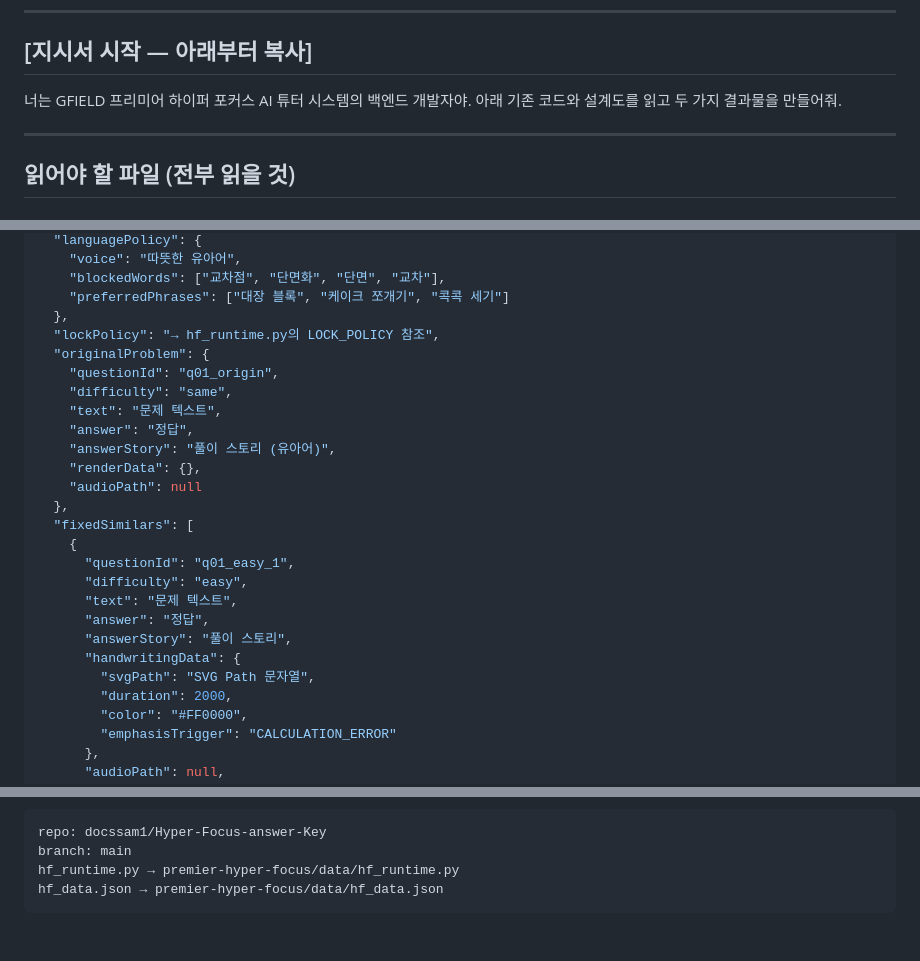
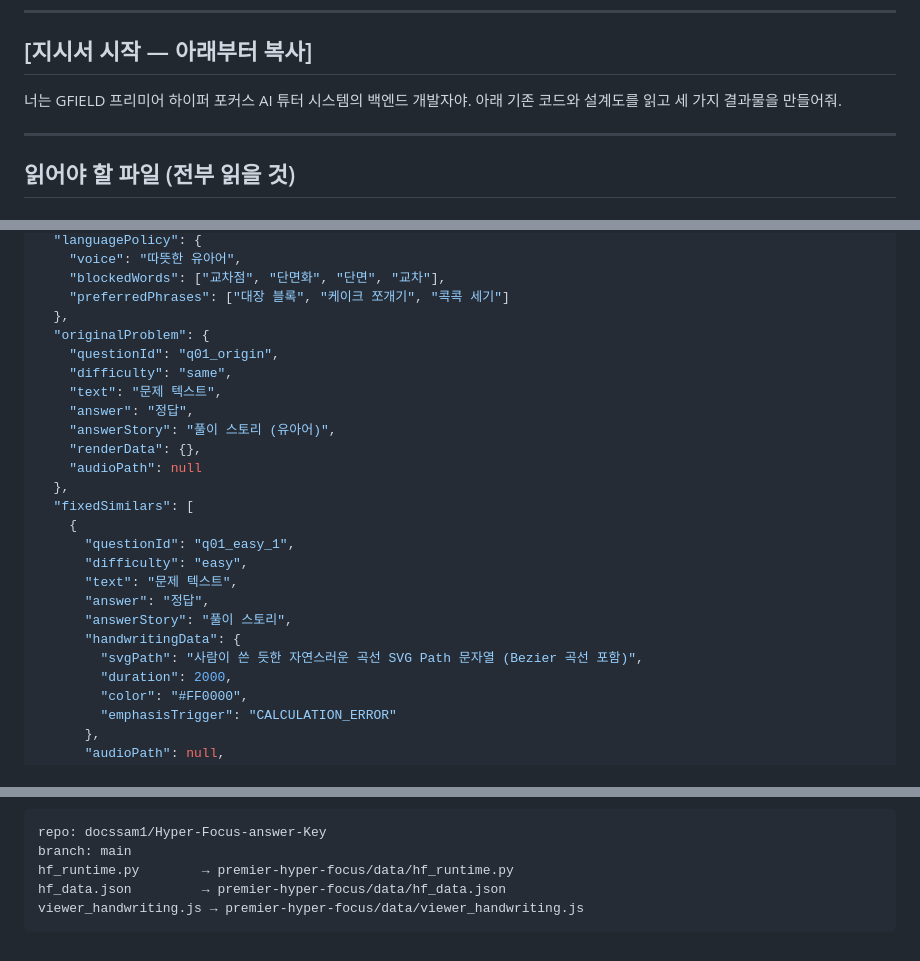
Before and after one commit to docssam1/gfield-hq, a Markdown page: GFIELD_MEMORY/HF_GEMINI_TASK.md, 3 parts joined by grey strips. Drawn GitHub-style.

````diff
--- a/GFIELD_MEMORY/HF_GEMINI_TASK.md
+++ b/GFIELD_MEMORY/HF_GEMINI_TASK.md
@@ -7,7 +7,7 @@
 ## [지시서 시작 — 아래부터 복사]
 
 너는 GFIELD 프리미어 하이퍼 포커스 AI 튜터 시스템의 백엔드 개발자야.
-아래 기존 코드와 설계도를 읽고 두 가지 결과물을 만들어줘.
+아래 기존 코드와 설계도를 읽고 세 가지 결과물을 만들어줘.
 
 ---
 
@@ -124,7 +123,6 @@ BLOCKED_WORDS = ["교차점", "단면화", "단면", "교차"]
     "blockedWords": ["교차점", "단면화", "단면", "교차"],
     "preferredPhrases": ["대장 블록", "케이크 쪼개기", "콕콕 세기"]
   },
-  "lockPolicy": "→ hf_runtime.py의 LOCK_POLICY 참조",
   "originalProblem": {
     "questionId": "q01_origin",
     "difficulty": "same",
@@ -142,7 +140,7 @@ BLOCKED_WORDS = ["교차점", "단면화", "단면", "교차"]
       "answer": "정답",
       "answerStory": "풀이 스토리",
       "handwritingData": {
-        "svgPath": "SVG Path 문자열",
+        "svgPath": "사람이 쓴 듯한 자연스러운 곡선 SVG Path 문자열 (Bezier 곡선 포함)",
         "duration": 2000,
         "color": "#FF0000",
         "emphasisTrigger": "CALCULATION_ERROR"
@@ -199,6 +260,7 @@ BLOCKED_WORDS = ["교차점", "단면화", "단면", "교차"]
 ```
 repo: docssam1/Hyper-Focus-answer-Key
 branch: main
-hf_runtime.py → premier-hyper-focus/data/hf_runtime.py
-hf_data.json → premier-hyper-focus/data/hf_data.json
+hf_runtime.py        → premier-hyper-focus/data/hf_runtime.py
+hf_data.json         → premier-hyper-focus/data/hf_data.json
+viewer_handwriting.js → premier-hyper-focus/data/viewer_handwriting.js
 ```
````
Also changed, not shown: other parts of GFIELD_MEMORY/HF_GEMINI_TASK.md (+66 -4 lines).
